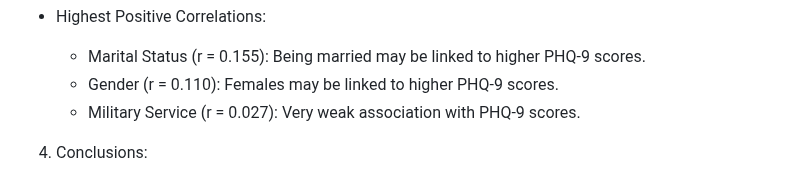
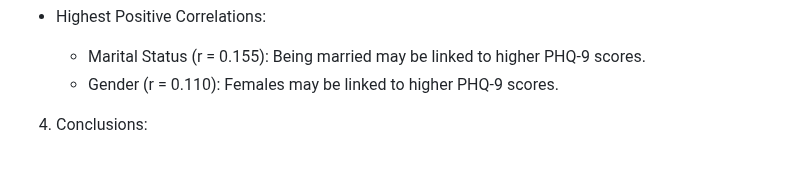
Before and after one commit to antarasengupta26624/qbs121finalproject, a Markdown page: README.md, the part around one of its changes. Rendered like a GitHub page.

```diff
--- a/README.md
+++ b/README.md
@@ -106,7 +107,6 @@ Therefore, there is strong theory suggesting that socioeconomic disparities in d
 - Highest Positive Correlations:
 	- Marital Status (r = 0.155): Being married may be linked to higher PHQ-9 scores.
 	- Gender (r = 0.110): Females may be linked to higher PHQ-9 scores.
-	- Military Service (r = 0.027): Very weak association with PHQ-9 scores.
 
 
 
```
Also changed, not shown: other parts of README.md (+1 -0 lines).
